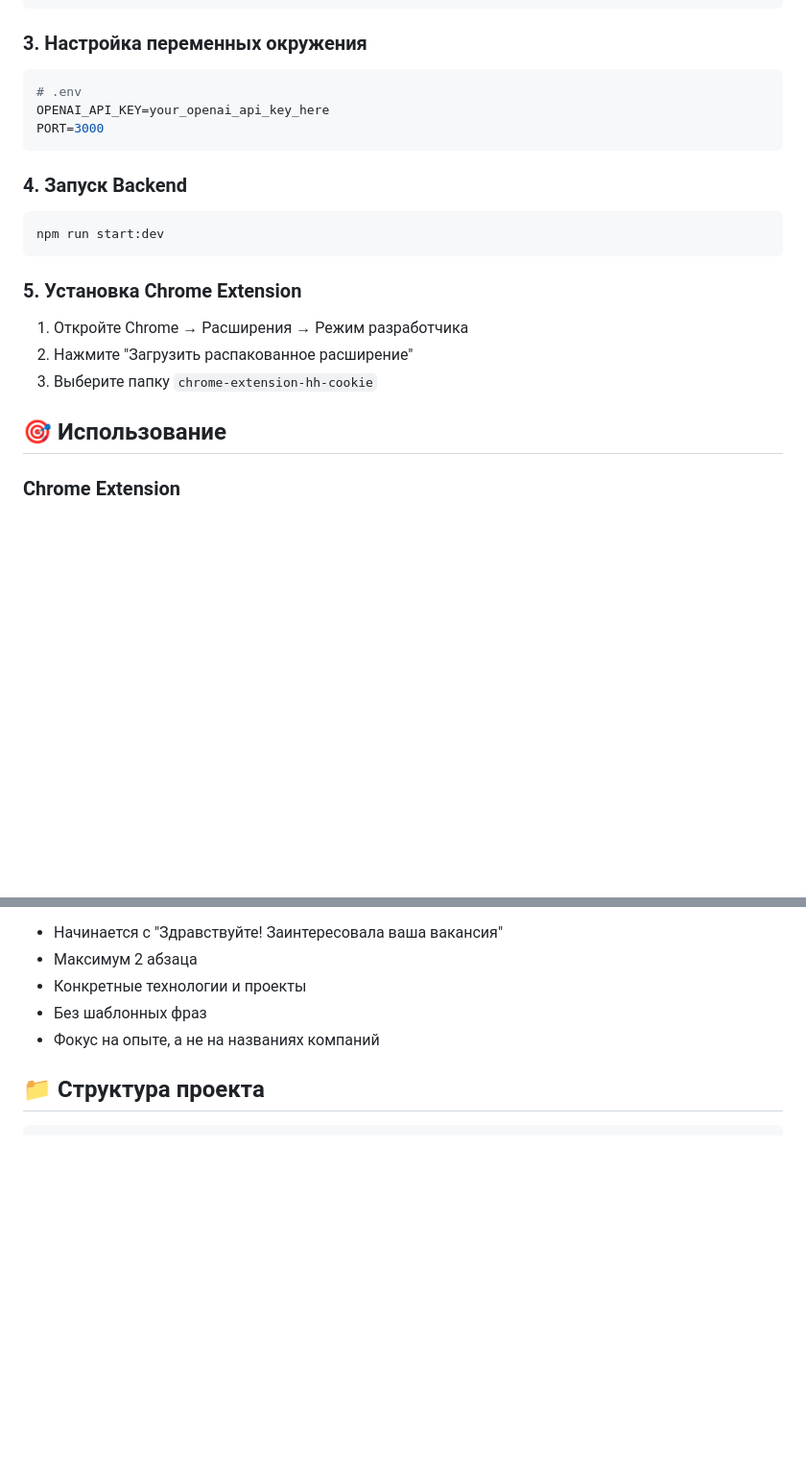
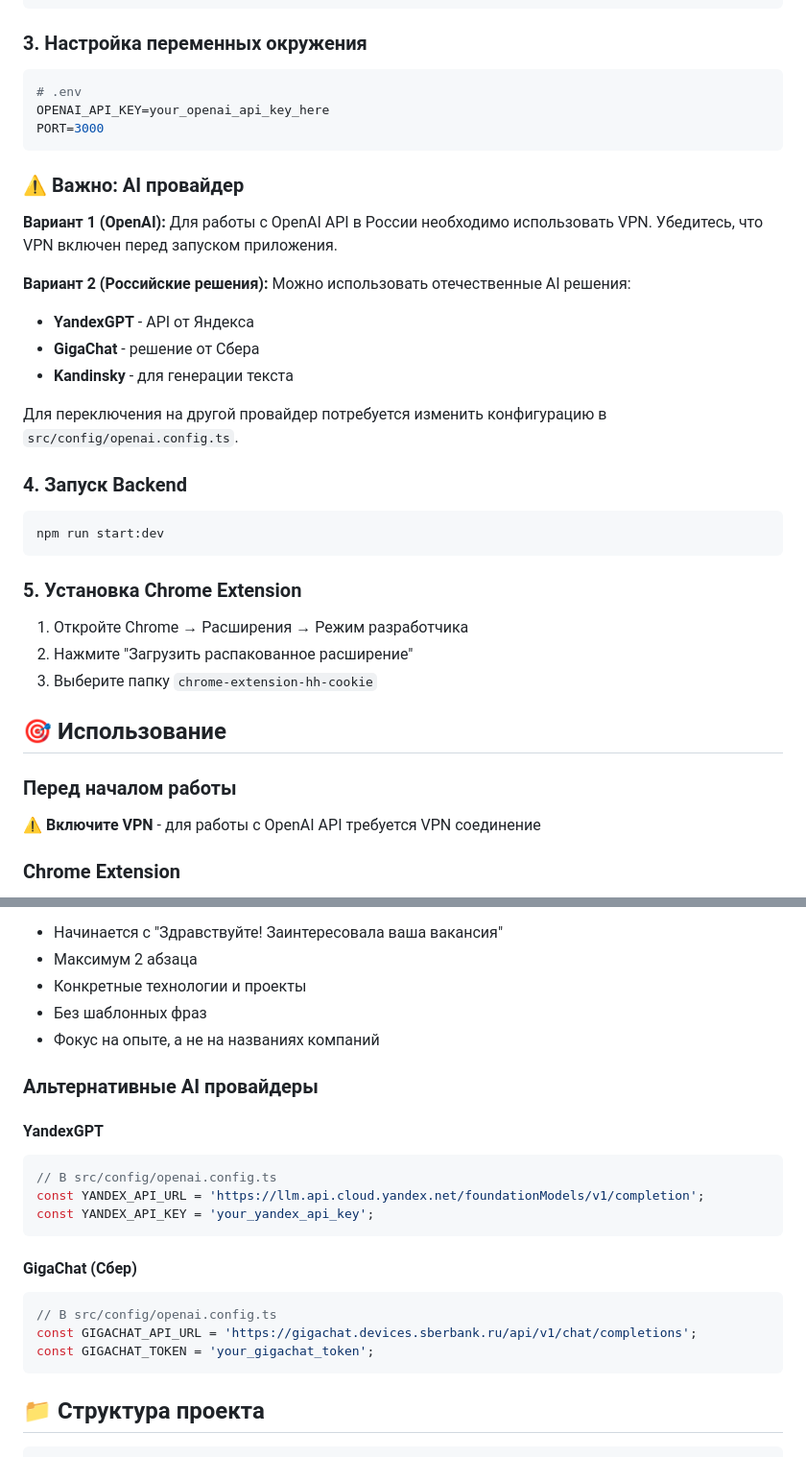
Before and after one commit to Morzh777/HHAssistant, a Markdown page: README.md, 2 parts joined by grey strips. Shown: that part at 96% size. Drawn GitHub-style; blank space fills up the shorter version.

Commit message:
Add Russian AI alternatives to README
- Add information about YandexGPT and GigaChat as alternatives to OpenAI
- Include configuration examples for Russian AI providers
- Update error handling section with alternative solutions
- Provide options for users who cannot use VPN
- Maintain focus on accessibility for Russian developers

````diff
--- a/README.md
+++ b/README.md
@@ -51,6 +51,16 @@ OPENAI_API_KEY=your_openai_api_key_here
 PORT=3000
 ```
 
+### ⚠️ Важно: AI провайдер
+**Вариант 1 (OpenAI):** Для работы с OpenAI API в России необходимо использовать VPN. Убедитесь, что VPN включен перед запуском приложения.
+
+**Вариант 2 (Российские решения):** Можно использовать отечественные AI решения:
+- **YandexGPT** - API от Яндекса
+- **GigaChat** - решение от Сбера
+- **Kandinsky** - для генерации текста
+
+Для переключения на другой провайдер потребуется изменить конфигурацию в `src/config/openai.config.ts`.
+
 ### 4. Запуск Backend
 ```bash
 npm run start:dev
@@ -62,6 +72,9 @@ npm run start:dev
 3. Выберите папку `chrome-extension-hh-cookie`
 
 ## 🎯 Использование
+
+### Перед началом работы
+⚠️ **Включите VPN** - для работы с OpenAI API требуется VPN соединение
 
 ### Chrome Extension
 
@@ -113,6 +126,22 @@ export const OPENAI_CONFIGS = {
 - Без шаблонных фраз
 - Фокус на опыте, а не на названиях компаний
 
+### Альтернативные AI провайдеры
+
+#### YandexGPT
+```typescript
+// В src/config/openai.config.ts
+const YANDEX_API_URL = 'https://llm.api.cloud.yandex.net/foundationModels/v1/completion';
+const YANDEX_API_KEY = 'your_yandex_api_key';
+```
+
+#### GigaChat (Сбер)
+```typescript
+// В src/config/openai.config.ts
+const GIGACHAT_API_URL = 'https://gigachat.devices.sberbank.ru/api/v1/chat/completions';
+const GIGACHAT_TOKEN = 'your_gigachat_token';
+```
+
 ## 📁 Структура проекта
 
 ```
````
Also changed, not shown: other parts of README.md (+13 -0 lines).
